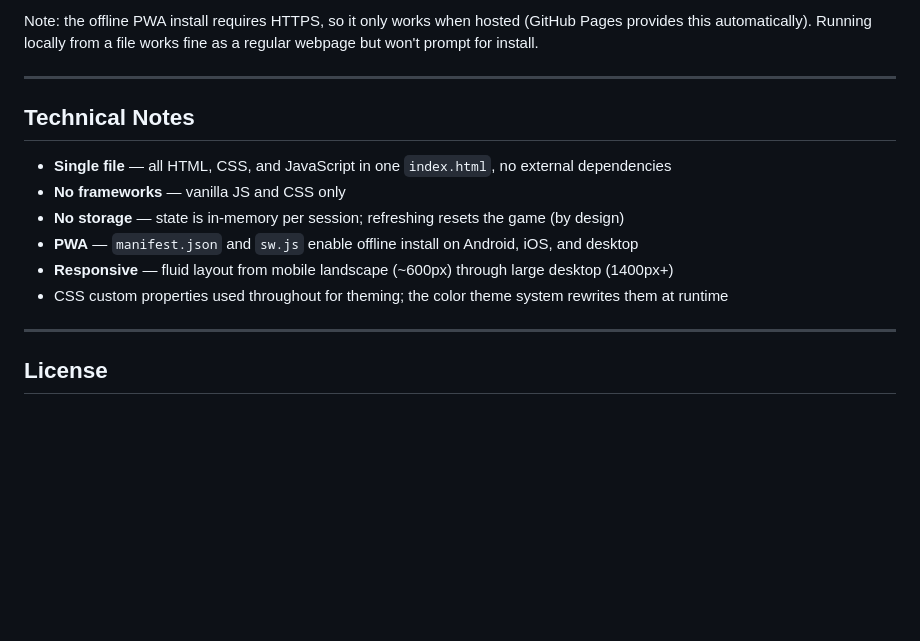
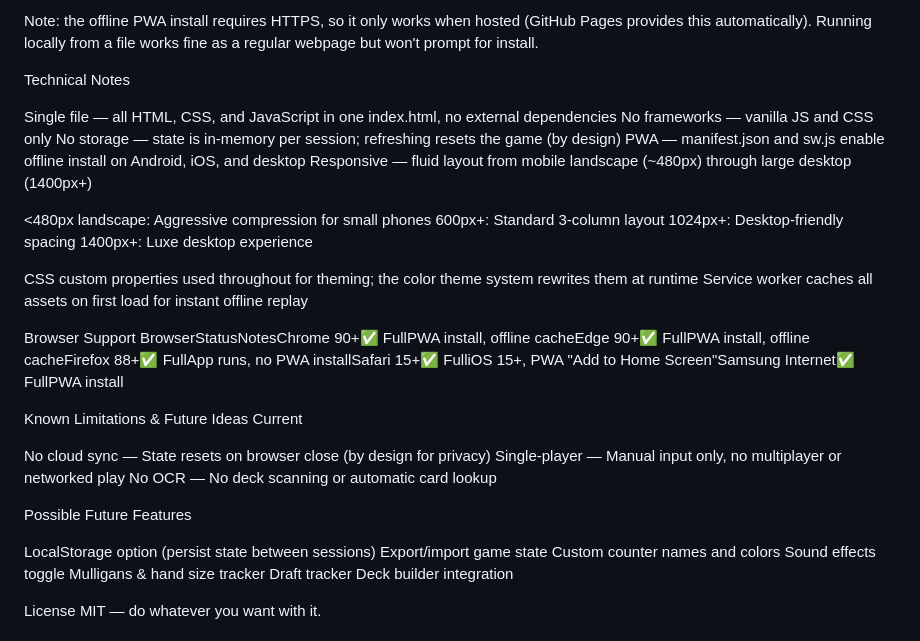
Before and after one commit to imcg1122/MTG_Tracker, a Markdown page: README.md, the part around one of its changes. GitHub-like rendering; blank space fills up the shorter version.

```diff
--- a/README.md
+++ b/README.md
@@ -148,19 +151,44 @@ If you just want to use it on one device without hosting:
 
 Note: the offline PWA install requires HTTPS, so it only works when hosted (GitHub Pages provides this automatically). Running locally from a file works fine as a regular webpage but won't prompt for install.
 
----
+Technical Notes
 
-## Technical Notes
+Single file — all HTML, CSS, and JavaScript in one index.html, no external dependencies
+No frameworks — vanilla JS and CSS only
+No storage — state is in-memory per session; refreshing resets the game (by design)
+PWA — manifest.json and sw.js enable offline install on Android, iOS, and desktop
+Responsive — fluid layout from mobile landscape (~480px) through large desktop (1400px+)
 
-- **Single file** — all HTML, CSS, and JavaScript in one `index.html`, no external dependencies
-- **No frameworks** — vanilla JS and CSS only
-- **No storage** — state is in-memory per session; refreshing resets the game (by design)
-- **PWA** — `manifest.json` and `sw.js` enable offline install on Android, iOS, and desktop
-- **Responsive** — fluid layout from mobile landscape (~600px) through large desktop (1400px+)
-- CSS custom properties used throughout for theming; the color theme system rewrites them at runtime
+<480px landscape: Aggressive compression for small phones
+600px+: Standard 3-column layout
+1024px+: Desktop-friendly spacing
+1400px+: Luxe desktop experience
 
----
 
-## License
+CSS custom properties used throughout for theming; the color theme system rewrites them at runtime
+Service worker caches all assets on first load for instant offline replay
 
+
+Browser Support
+BrowserStatusNotesChrome 90+✅ FullPWA install, offline cacheEdge 90+✅ FullPWA install, offline cacheFirefox 88+✅ FullApp runs, no PWA installSafari 15+✅ FulliOS 15+, PWA "Add to Home Screen"Samsung Internet✅ FullPWA install
+
+Known Limitations & Future Ideas
+Current
+
+No cloud sync — State resets on browser close (by design for privacy)
+Single-player — Manual input only, no multiplayer or networked play
+No OCR — No deck scanning or automatic card lookup
+
+Possible Future Features
+
+LocalStorage option (persist state between sessions)
+Export/import game state
+Custom counter names and colors
+Sound effects toggle
+Mulligans & hand size tracker
+Draft tracker
+Deck builder integration
+
+
+License
 MIT — do whatever you want with it.
```
Also changed, not shown: other parts of README.md (+108 -105 lines).
